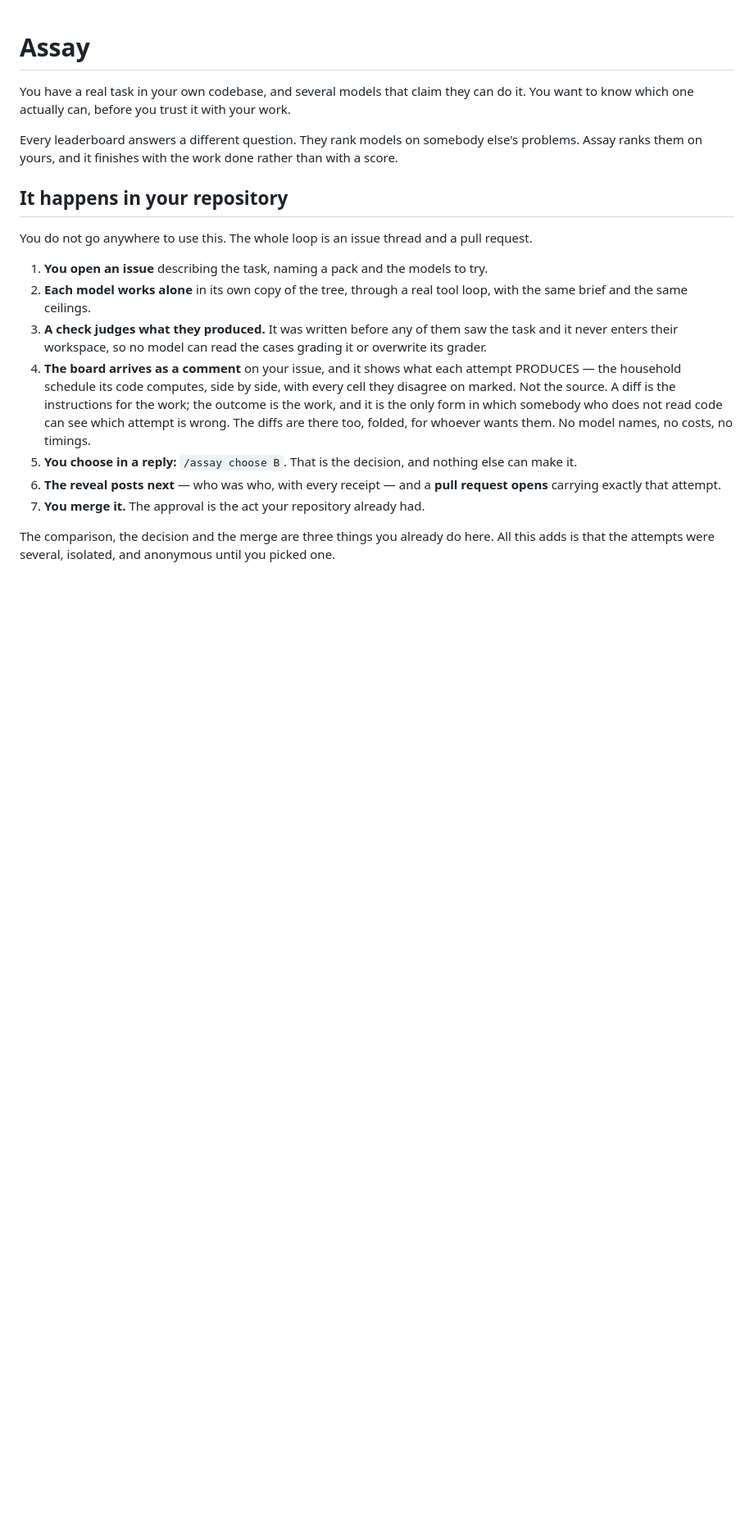
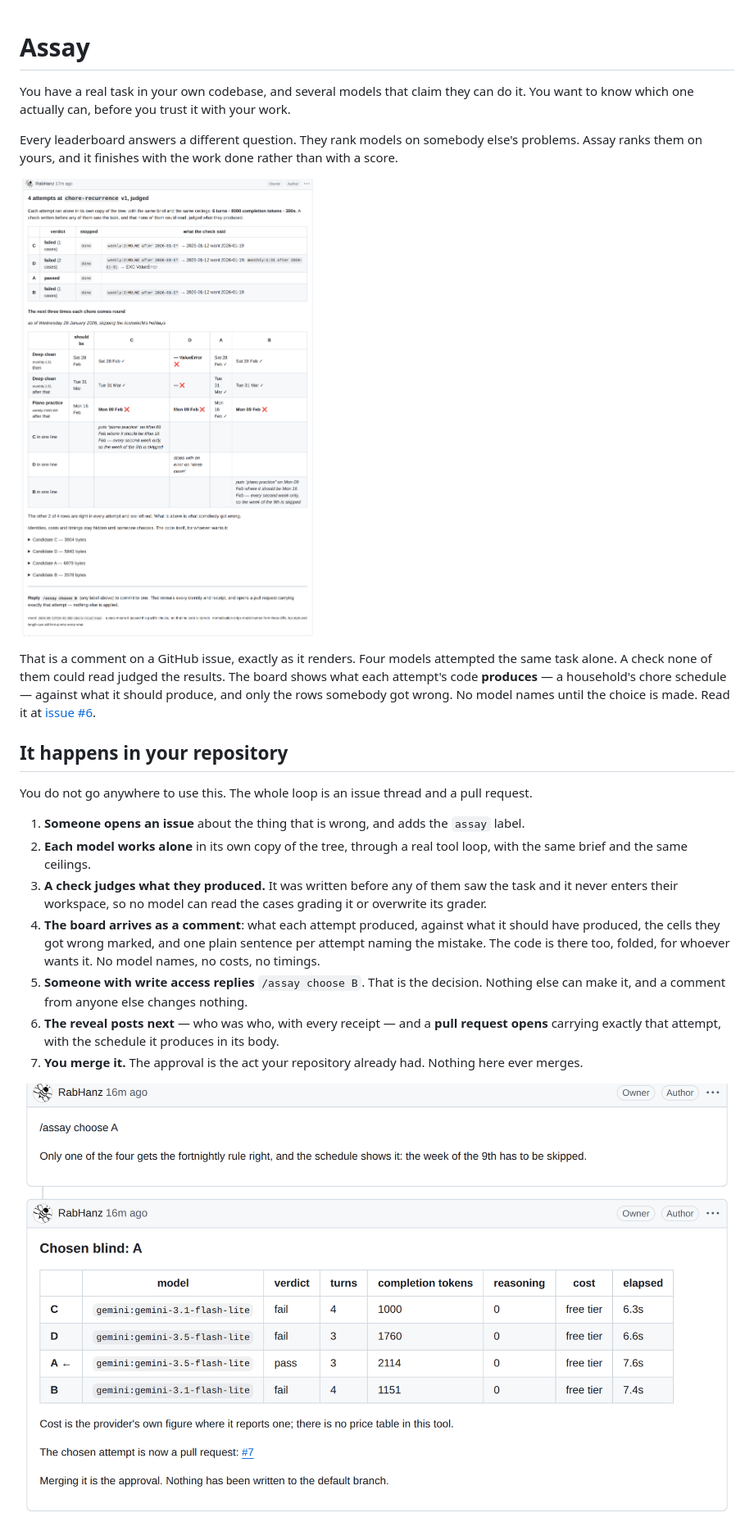
Before and after one commit to RabHanz/assay, a Markdown page: README.md, the part around one of its changes. Shown at 82% size. Rendered like a GitHub page; pictures changed too: docs/board.png (added), docs/reveal.png (added); blank space fills up the shorter version.

```diff
--- a/README.md
+++ b/README.md
@@ -4,25 +4,27 @@ You have a real task in your own codebase, and several models that claim they ca
 
 Every leaderboard answers a different question. They rank models on somebody else's problems. Assay ranks them on yours, and it finishes with the work done rather than with a score.
 
+![Four attempts at one task, judged, shown as what each one produced](docs/board.png)
+
+That is a comment on a GitHub issue, exactly as it renders. Four models attempted the same task alone. A check none of them could read judged the results. The board shows what each attempt's code **produces** — a household's chore schedule — against what it should produce, and only the rows somebody got wrong. No model names until the choice is made. Read it at [issue #6](https://github.com/RabHanz/assay/issues/6).
+
 ## It happens in your repository
 
 You do not go anywhere to use this. The whole loop is an issue thread and a pull request.
 
-1. **You open an issue** describing the task, naming a pack and the models to try.
-2. **Each model works alone** in its own copy of the tree, through a real tool loop, with the
-   same brief and the same ceilings.
+1. **Someone opens an issue** about the thing that is wrong, and adds the `assay` label.
+2. **Each model works alone** in its own copy of the tree, through a real tool loop, with the same
+   brief and the same ceilings.
 3. **A check judges what they produced.** It was written before any of them saw the task and it
    never enters their workspace, so no model can read the cases grading it or overwrite its grader.
-4. **The board arrives as a comment** on your issue, and it shows what each attempt PRODUCES —
-   the household schedule its code computes, side by side, with every cell they disagree on
-   marked. Not the source. A diff is the instructions for the work; the outcome is the work, and
-   it is the only form in which somebody who does not read code can see which attempt is wrong.
-   The diffs are there too, folded, for whoever wants them. No model names, no costs, no timings.
-5. **You choose in a reply:** `/assay choose B`. That is the decision, and nothing else can make it.
+4. **The board arrives as a comment**: what each attempt produced, against what it should have
+   produced, the cells they got wrong marked, and one plain sentence per attempt naming the mistake.
+   The code is there too, folded, for whoever wants it. No model names, no costs, no timings.
+5. **Someone with write access replies** `/assay choose B`. That is the decision. Nothing else can
+   make it, and a comment from anyone else changes nothing.
 6. **The reveal posts next** — who was who, with every receipt — and a **pull request opens**
-   carrying exactly that attempt.
-7. **You merge it.** The approval is the act your repository already had.
+   carrying exactly that attempt, with the schedule it produces in its body.
+7. **You merge it.** The approval is the act your repository already had. Nothing here ever merges.
 
-The comparison, the decision and the merge are three things you already do here. All this adds is
-that the attempts were several, isolated, and anonymous until you picked one.
+![The choice, and the reveal: the same model passed as A and failed as D](docs/reveal.png)
 
```
Also changed, not shown: other parts of README.md (+84 -140 lines).
